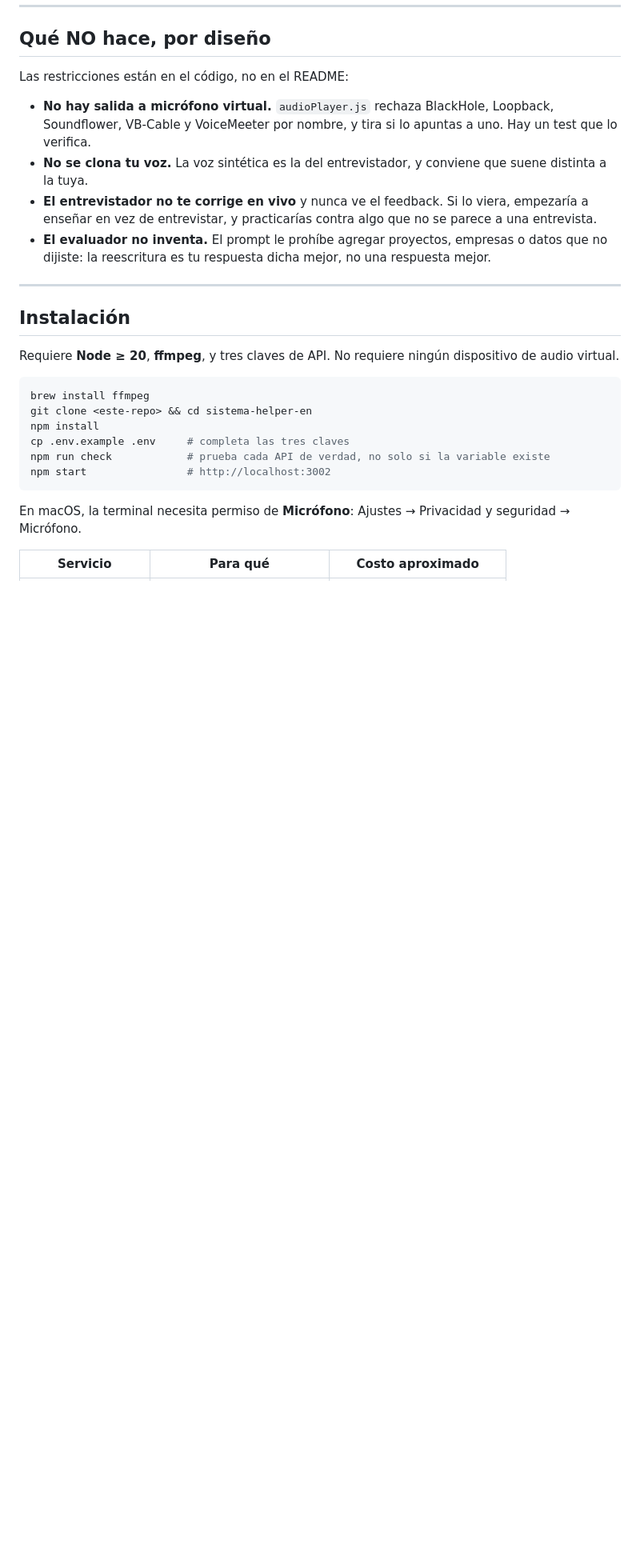
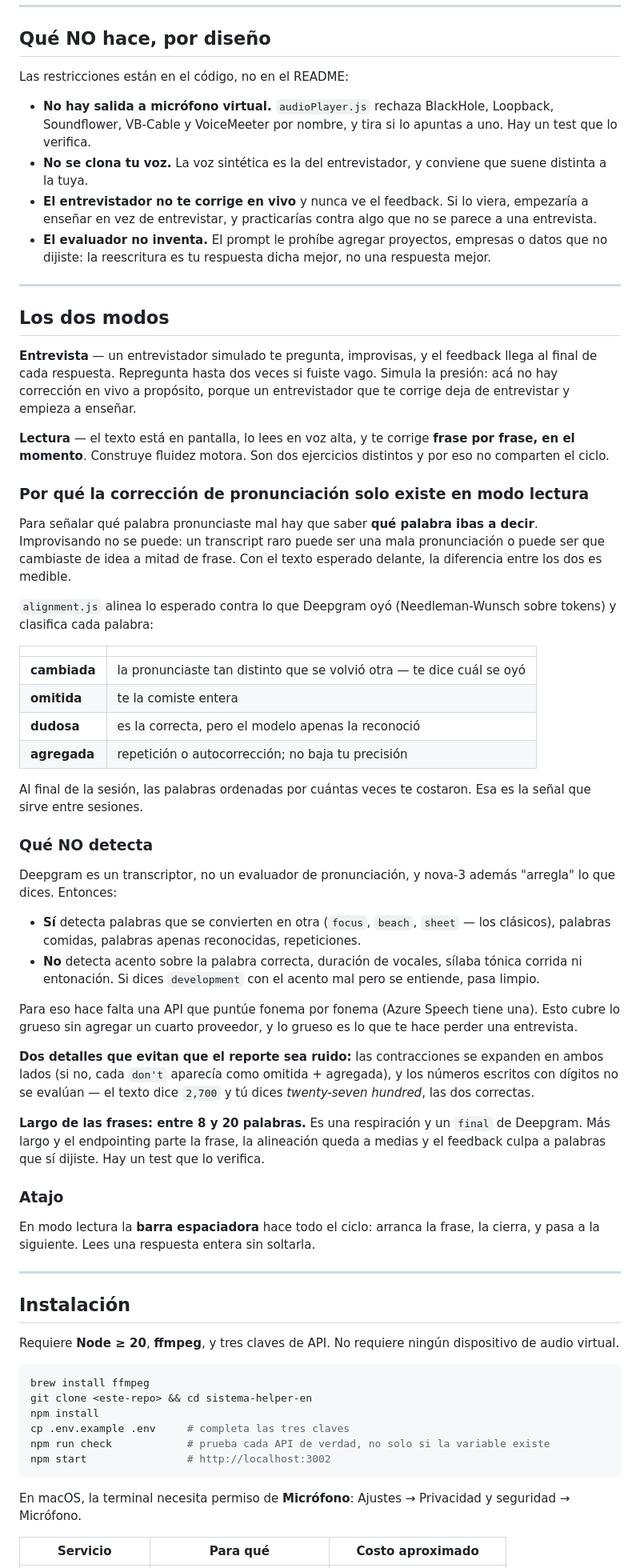
Before and after one commit to jpfiguer/sistema-helper-en, a Markdown page: README.md, the part around the change. Shown at 80% size. Rendered like a GitHub page; blank space fills up the shorter version.

Commit message:
Documenta los dos modos y lo que la alineación no detecta
Sobre todo lo segundo. El riesgo de una herramienta así es que alguien lea "corrige tu
pronunciación" y le crea más de lo que hace: detecta lo grueso, no el acento. Queda
escrito al lado de la promesa, no en una nota al pie.

```diff
--- a/README.md
+++ b/README.md
@@ -89,6 +89,64 @@ Las restricciones están en el código, no en el README:
   enseñar en vez de entrevistar, y practicarías contra algo que no se parece a una entrevista.
 - **El evaluador no inventa.** El prompt le prohíbe agregar proyectos, empresas o datos que no
   dijiste: la reescritura es tu respuesta dicha mejor, no una respuesta mejor.
+
+---
+
+## Los dos modos
+
+**Entrevista** — un entrevistador simulado te pregunta, improvisas, y el feedback llega al
+final de cada respuesta. Repregunta hasta dos veces si fuiste vago. Simula la presión: acá no
+hay corrección en vivo a propósito, porque un entrevistador que te corrige deja de entrevistar
+y empieza a enseñar.
+
+**Lectura** — el texto está en pantalla, lo lees en voz alta, y te corrige **frase por frase,
+en el momento**. Construye fluidez motora. Son dos ejercicios distintos y por eso no comparten
+el ciclo.
+
+### Por qué la corrección de pronunciación solo existe en modo lectura
+
+Para señalar qué palabra pronunciaste mal hay que saber **qué palabra ibas a decir**. Improvisando
+no se puede: un transcript raro puede ser una mala pronunciación o puede ser que cambiaste de idea
+a mitad de frase. Con el texto esperado delante, la diferencia entre los dos es medible.
+
+`alignment.js` alinea lo esperado contra lo que Deepgram oyó (Needleman-Wunsch sobre tokens) y
+clasifica cada palabra:
+
+| | |
+|---|---|
+| **cambiada** | la pronunciaste tan distinto que se volvió otra — te dice cuál se oyó |
+| **omitida** | te la comiste entera |
+| **dudosa** | es la correcta, pero el modelo apenas la reconoció |
+| **agregada** | repetición o autocorrección; no baja tu precisión |
+
+Al final de la sesión, las palabras ordenadas por cuántas veces te costaron. Esa es la señal que
+sirve entre sesiones.
+
+### Qué NO detecta
+
+Deepgram es un transcriptor, no un evaluador de pronunciación, y nova-3 además "arregla" lo que
+dices. Entonces:
+
+- **Sí** detecta palabras que se convierten en otra (`focus`, `beach`, `sheet` — los clásicos),
+  palabras comidas, palabras apenas reconocidas, repeticiones.
+- **No** detecta acento sobre la palabra correcta, duración de vocales, sílaba tónica corrida ni
+  entonación. Si dices `development` con el acento mal pero se entiende, pasa limpio.
+
+Para eso hace falta una API que puntúe fonema por fonema (Azure Speech tiene una). Esto cubre lo
+grueso sin agregar un cuarto proveedor, y lo grueso es lo que te hace perder una entrevista.
+
+**Dos detalles que evitan que el reporte sea ruido:** las contracciones se expanden en ambos lados
+(si no, cada `don't` aparecía como omitida + agregada), y los números escritos con dígitos no se
+evalúan — el texto dice `2,700` y tú dices *twenty-seven hundred*, las dos correctas.
+
+**Largo de las frases: entre 8 y 20 palabras.** Es una respiración y un `final` de Deepgram. Más
+largo y el endpointing parte la frase, la alineación queda a medias y el feedback culpa a palabras
+que sí dijiste. Hay un test que lo verifica.
+
+### Atajo
+
+En modo lectura la **barra espaciadora** hace todo el ciclo: arranca la frase, la cierra, y pasa a
+la siguiente. Lees una respuesta entera sin soltarla.
 
 ---
 
```
